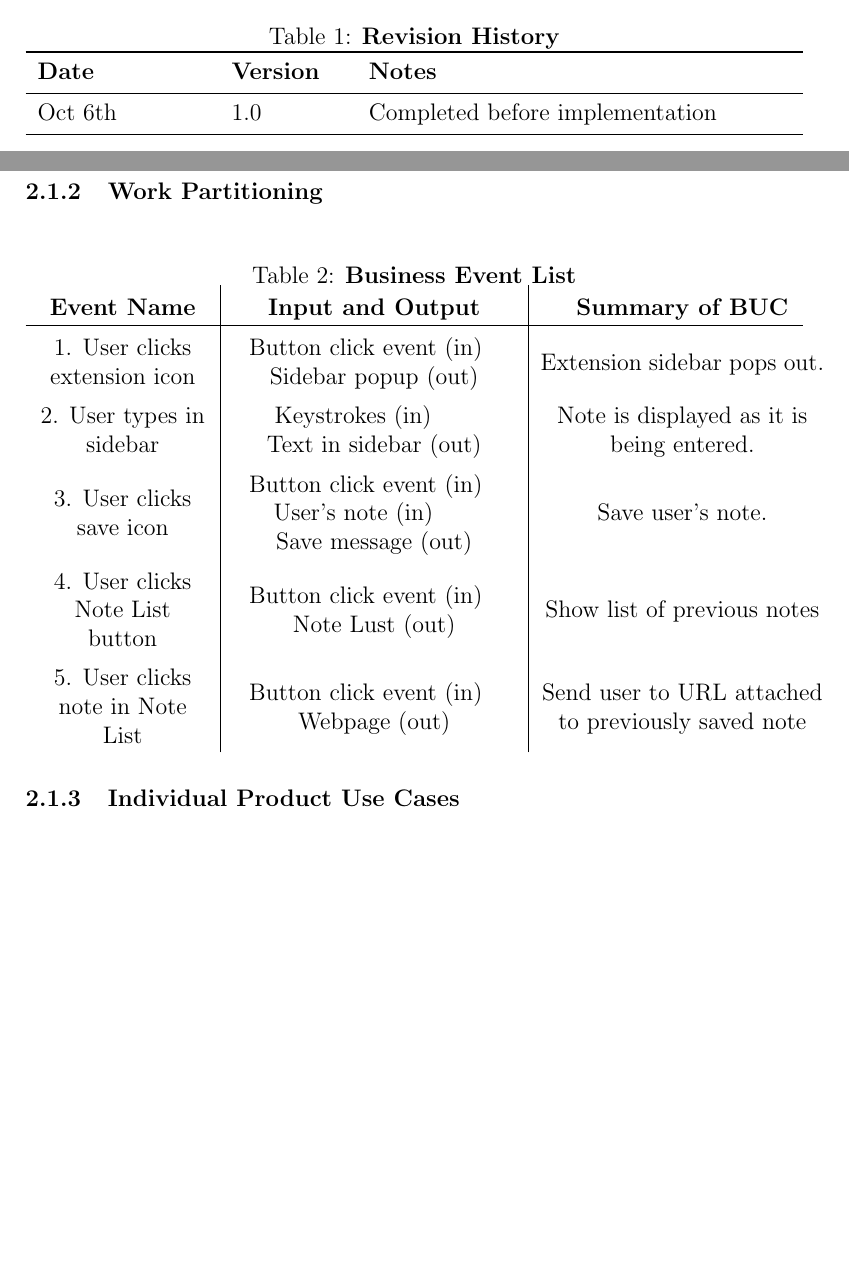
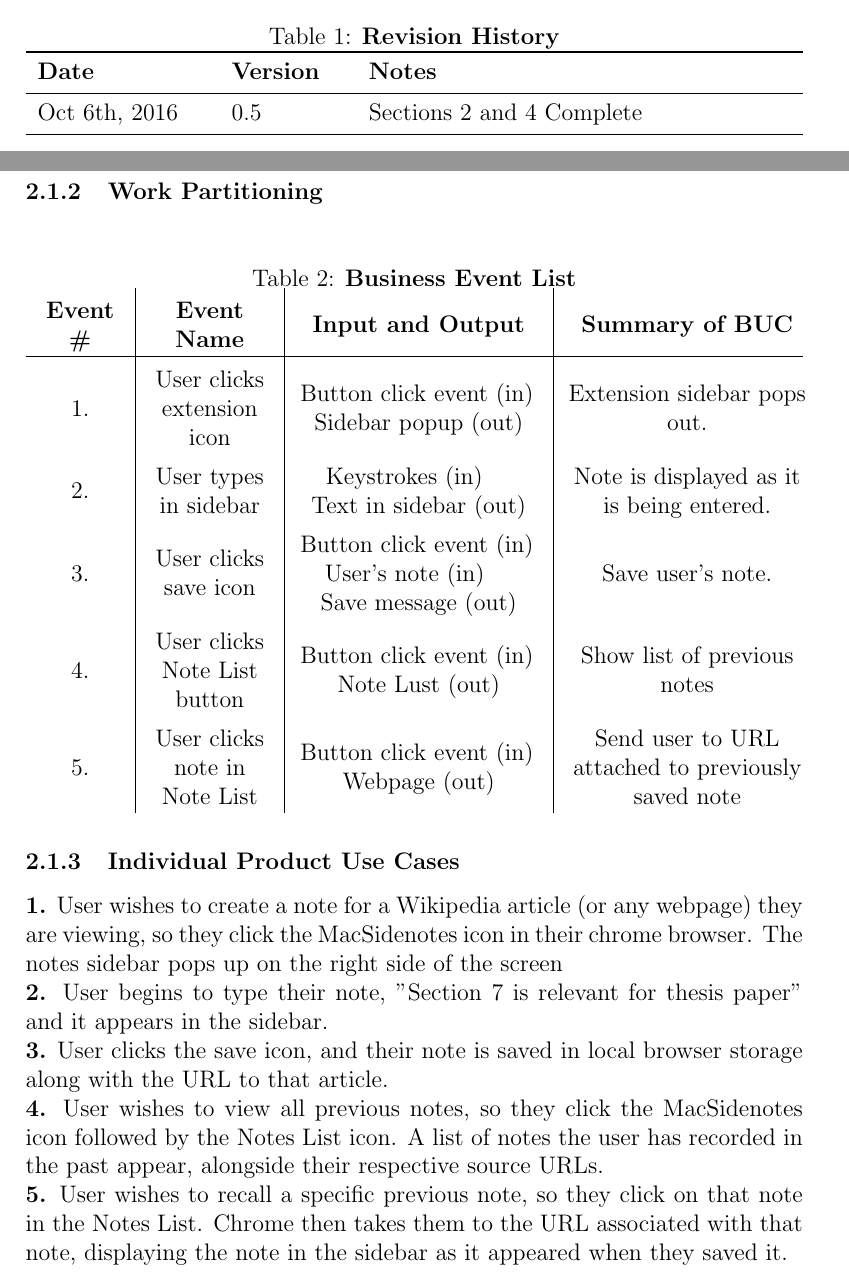
Before and after one commit to joshmitcho/MacSidenotes, a LaTeX document (Doc/SRS/SRS.tex): two parts of pages 3 and 6 of 10, joined at a grey line, cut so that both start at the same text, the shorter picture padded with empty space. Compiled offline with pdfLaTeX.

Commit message:
Add Product Use Cases

```diff
--- a/Doc/SRS/SRS.tex
+++ b/Doc/SRS/SRS.tex
@@ -8,9 +8,9 @@
 \usepackage{mdframed}
 \usepackage{framed}
 \usepackage{fancybox}
-\newcolumntype{L}{>{\centering\arraybackslash}m{3cm}}
-\newcolumntype{C}{>{\centering\arraybackslash}m{5cm}}
-\newcolumntype{R}{>{\centering\arraybackslash}m{5cm}}
+\newcolumntype{N}{>{\centering\arraybackslash}m{1.5cm}}
+\newcolumntype{L}{>{\centering\arraybackslash}m{2.2cm}}
+\newcolumntype{C}{>{\centering\arraybackslash}m{4.3cm}}
 
 \hypersetup{
     colorlinks,
@@ -50,7 +50,7 @@
 \begin{tabularx}{\textwidth}{p{3cm}p{2cm}X}
 \toprule {\bf Date} & {\bf Version} & {\bf Notes}\\
 \midrule
-Oct 6th & 1.0 & Completed before implementation\\
+Oct 6th, 2016 & 0.5 & Sections 2 and 4 Complete\\
 %Date 2 & 1.1 & Notes\\
 \bottomrule
 \end{tabularx}
@@ -101,23 +101,40 @@ User characteristics should go under assumptions.
 \begin{table}[H]
 		\setlength{\extrarowheight}{1ex}
 	\caption {\bf Business Event List}
-	\begin{tabularx}{\textwidth}{L|C|R}
-		{\bf Event Name} & {\bf Input and Output} & {\bf Summary of BUC}\\
+	\begin{tabularx}{\textwidth}{N|L|C|C}
+		{\bf Event \#} & {\bf Event Name} & {\bf Input and Output} & {\bf
+		Summary of BUC}\\
 		\hline
-		1. User clicks extension icon & Button click event (in) \newline Sidebar popup (out) & Extension sidebar pops out.\\
-		2. User types in sidebar & Keystrokes (in) \newline Text in sidebar
+		1. &User clicks extension icon & Button click event (in) \newline
+		Sidebar popup (out) & Extension sidebar pops out.\\
+		2. &User types in sidebar & Keystrokes (in) \newline Text in sidebar
 		(out) & Note is displayed as it is being entered.\\
-		3. User clicks save icon & Button click event (in) \newline User's note
+		3. &User clicks save icon & Button click event (in) \newline User's
+		note
 		(in) \newline Save message (out) & Save user's note.\\
-		4. User clicks Note List button & Button click event (in) \newline Note
+		4. &User clicks Note List button & Button click event (in) \newline
+		Note
 		Lust (out) & Show list of previous notes\\
-		5. User clicks note in Note List & Button click event (in) \newline
+		5. &User clicks note in Note List & Button click event (in) \newline
 		Webpage (out) & Send user to URL attached to previously saved note
 	\end{tabularx}
 
 \end{table}
 
 \subsubsection{Individual Product Use Cases}
+{\bf 1.} User wishes to create a note for a Wikipedia article (or any webpage)
+they are viewing, so they click the MacSidenotes icon in their chrome browser.
+The notes sidebar pops up on the right side of the screen\\
+{\bf 2.} User begins to type their note, "Section 7 is relevant for thesis
+paper" and it appears in the sidebar.\\
+{\bf 3.} User clicks the save icon, and their note is saved in local browser
+storage along with the URL to that article.\\
+{\bf 4.} User wishes to view all previous notes, so they click the MacSidenotes
+icon followed by the Notes List icon. A list of notes the user has recorded in
+the past appear, alongside their respective source URLs.\\
+{\bf 5.} User wishes to recall a specific previous note, so they click on that
+note in the Notes List. Chrome then takes them to the URL associated with that
+note, displaying the note in the sidebar as it appeared when they saved it.
 
 \subsection{Functional Requirements}
 \begin{framed}
```
Also changed, not shown: Doc/SRS/SRS.pdf.
